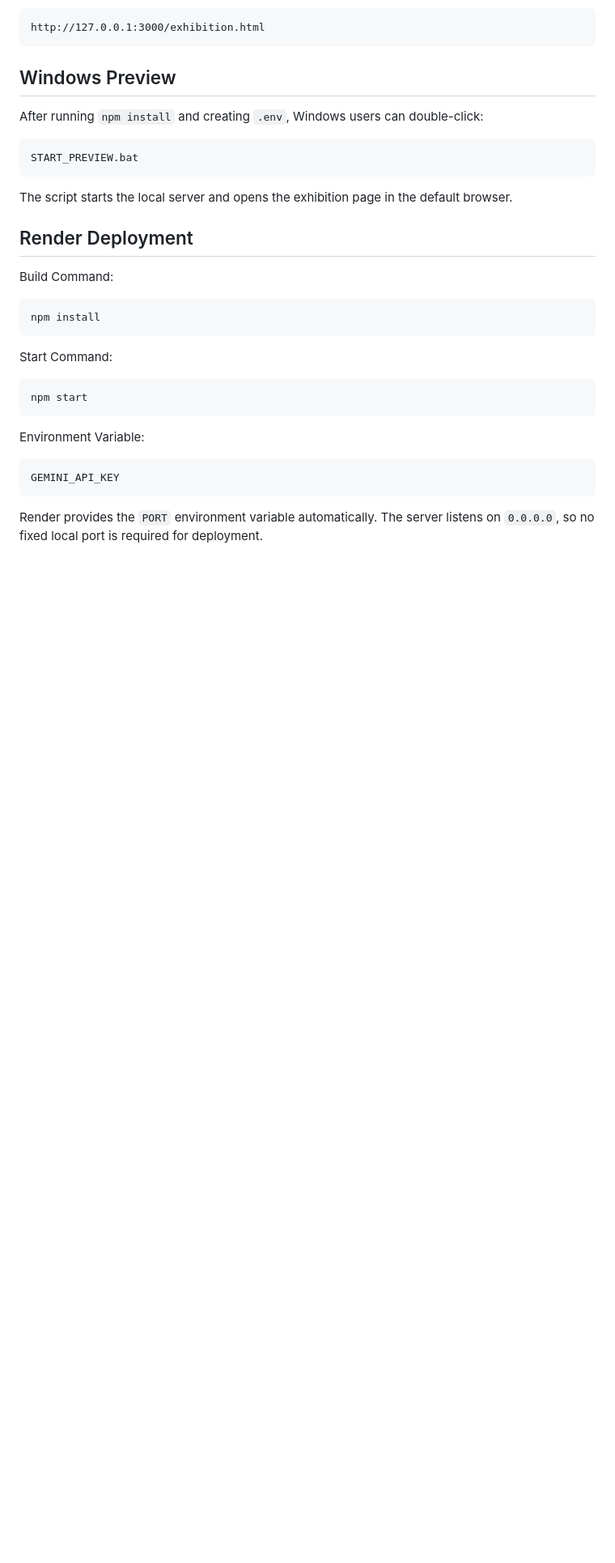
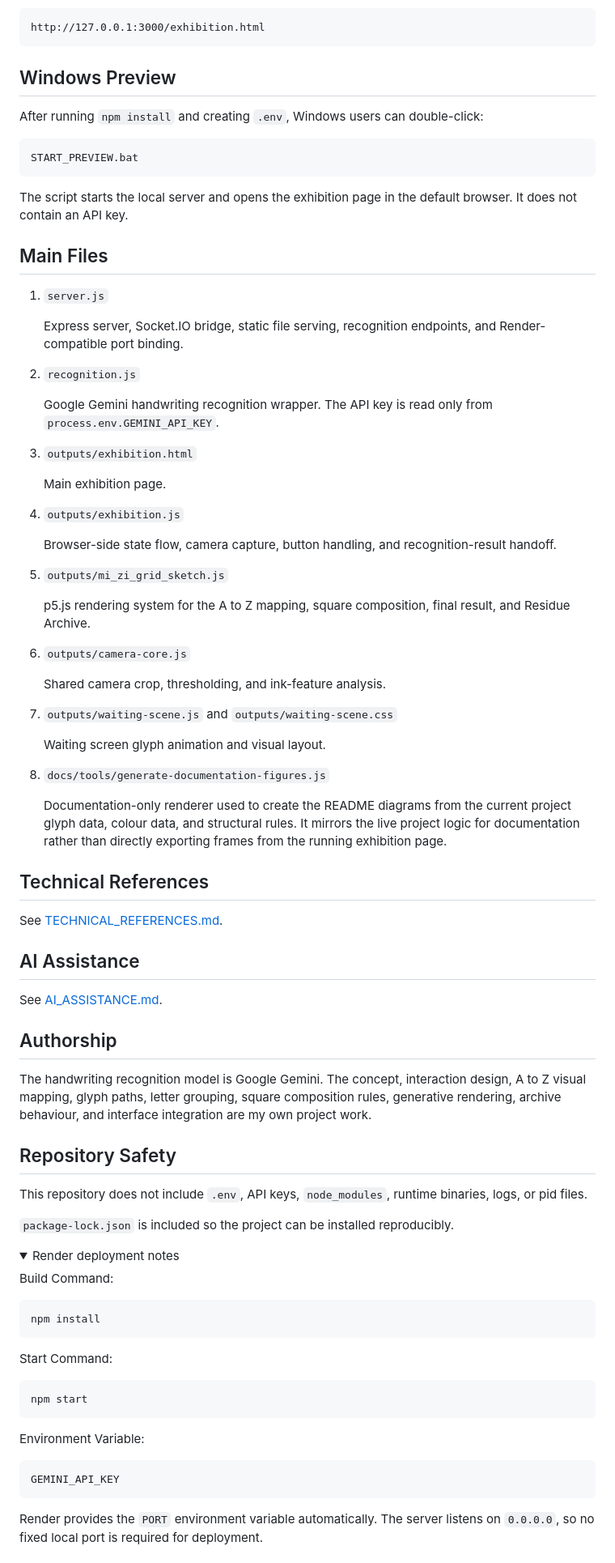
Before and after one commit to Jingxuanhu0510/Name-Translator, a Markdown page: README.md, the part around one of its changes. Shown at 81% size. Drawn GitHub-style; folded sections open; blank space fills up the shorter version.

````diff
--- a/README.md
+++ b/README.md
@@ -138,9 +140,62 @@ After running `npm install` and creating `.env`, Windows users can double-click:
 START_PREVIEW.bat
 ```
 
-The script starts the local server and opens the exhibition page in the default browser.
+The script starts the local server and opens the exhibition page in the default browser. It does not contain an API key.
 
-## Render Deployment
+## Main Files
+
+1. `server.js`
+
+   Express server, Socket.IO bridge, static file serving, recognition endpoints, and Render-compatible port binding.
+
+2. `recognition.js`
+
+   Google Gemini handwriting recognition wrapper. The API key is read only from `process.env.GEMINI_API_KEY`.
+
+3. `outputs/exhibition.html`
+
+   Main exhibition page.
+
+4. `outputs/exhibition.js`
+
+   Browser-side state flow, camera capture, button handling, and recognition-result handoff.
+
+5. `outputs/mi_zi_grid_sketch.js`
+
+   p5.js rendering system for the A to Z mapping, square composition, final result, and Residue Archive.
+
+6. `outputs/camera-core.js`
+
+   Shared camera crop, thresholding, and ink-feature analysis.
+
+7. `outputs/waiting-scene.js` and `outputs/waiting-scene.css`
+
+   Waiting screen glyph animation and visual layout.
+
+8. `docs/tools/generate-documentation-figures.js`
+
+   Documentation-only renderer used to create the README diagrams from the current project glyph data, colour data, and structural rules. It mirrors the live project logic for documentation rather than directly exporting frames from the running exhibition page.
+
+## Technical References
+
+See [TECHNICAL_REFERENCES.md](TECHNICAL_REFERENCES.md).
+
+## AI Assistance
+
+See [AI_ASSISTANCE.md](AI_ASSISTANCE.md).
+
+## Authorship
+
+The handwriting recognition model is Google Gemini. The concept, interaction design, A to Z visual mapping, glyph paths, letter grouping, square composition rules, generative rendering, archive behaviour, and interface integration are my own project work.
+
+## Repository Safety
+
+This repository does not include `.env`, API keys, `node_modules`, runtime binaries, logs, or pid files.
+
+`package-lock.json` is included so the project can be installed reproducibly.
+
+<details>
+<summary>Render deployment notes</summary>
 
 Build Command:
 
````
Also changed, not shown: other parts of README.md (+61 -101 lines), AI_ASSISTANCE.md (added, +25 -0 lines), TECHNICAL_REFERENCES.md (added, +77 -0 lines), docs/images/a-z-glyph-mapping.png (added), docs/images/audience-interaction-03-readme.jpg (added), docs/images/grouping-example-fundamental.png (added), docs/images/interaction-pipeline.png (added), 9 other files.
